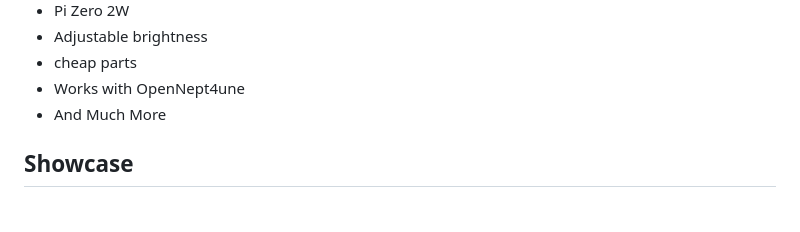
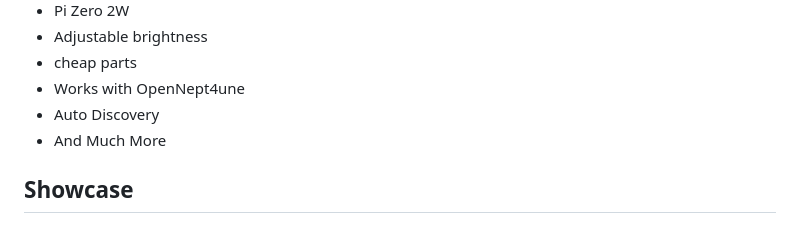
Before and after one commit to Choccy-vr/Poseidon-1, a Markdown page: README.md, the part around the change. Rendered like a GitHub page.

Commit message:
Add 'Auto Discovery' feature to README

```diff
--- a/README.md
+++ b/README.md
@@ -53,6 +53,7 @@ I have 100% learned from that, and I might go back to it one day, but I wanted t
 - Adjustable brightness
 - cheap parts
 - Works with OpenNept4une
+- Auto Discovery
 - And Much More
 
 ## Showcase
```
